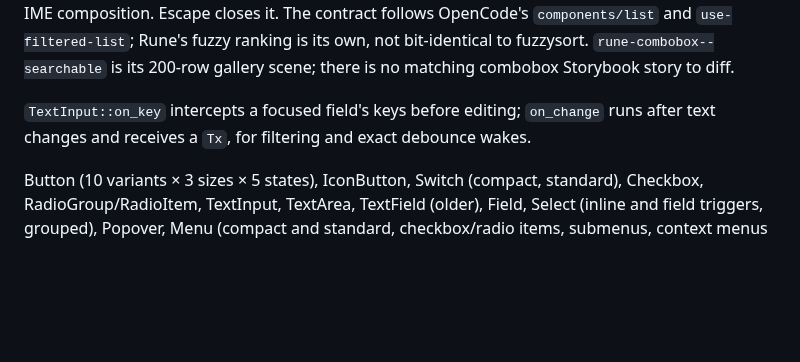
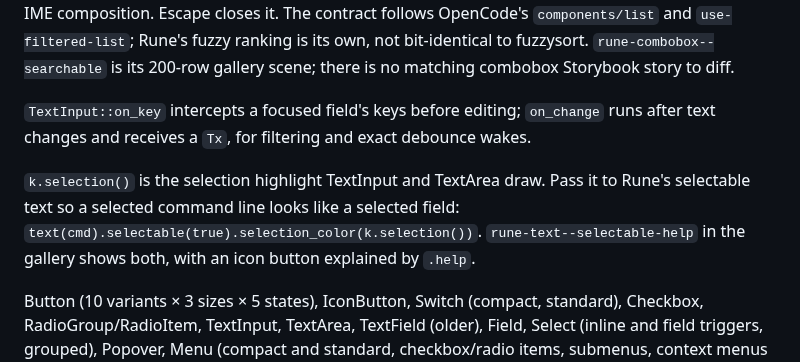
Before and after one commit to ImBIOS/rune, a Markdown page: crates/rune-kit/README.md, the part around the change. GitHub-like rendering; blank space fills up the shorter version.

```diff
--- a/crates/rune-kit/README.md
+++ b/crates/rune-kit/README.md
@@ -87,6 +87,11 @@ scene; there is no matching combobox Storybook story to diff.
 
 `TextInput::on_key` intercepts a focused field's keys before editing; `on_change` runs after
 text changes and receives a `Tx`, for filtering and exact debounce wakes.
+
+`k.selection()` is the selection highlight TextInput and TextArea draw. Pass it to Rune's
+selectable text so a selected command line looks like a selected field:
+`text(cmd).selectable(true).selection_color(k.selection())`. `rune-text--selectable-help` in the
+gallery shows both, with an icon button explained by `.help`.
 
 Button (10 variants × 3 sizes × 5 states), IconButton, Switch (compact, standard), Checkbox,
 RadioGroup/RadioItem, TextInput, TextArea, TextField (older), Field, Select (inline and field
```
Also changed, not shown: CHANGELOG.md (+15 -0 lines), crates/rune/README.md (+37 -0 lines).
